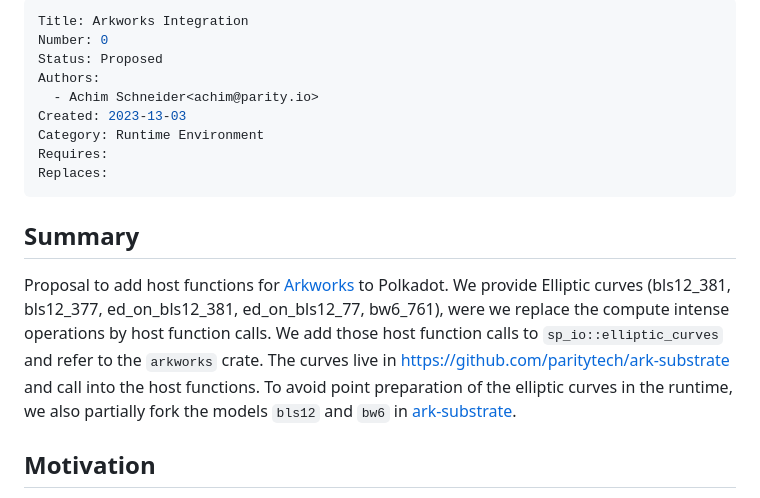
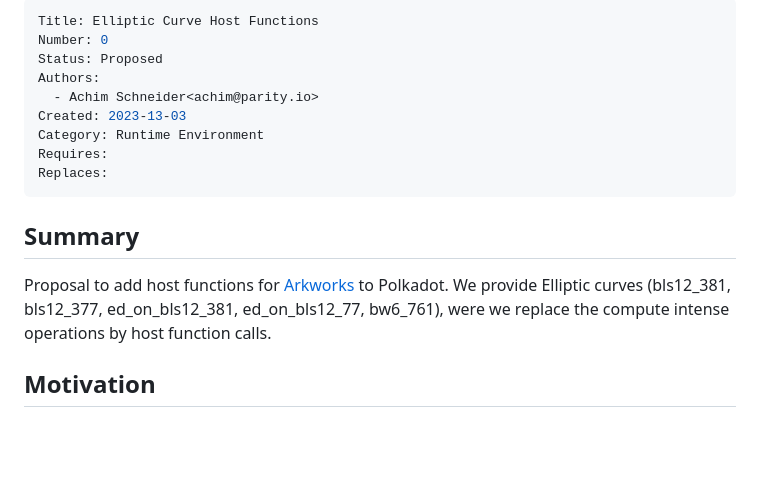
Before and after one commit to w3f/PPPs, a Markdown page: proposals/0000-arkworks-integration.md, the part around one of its changes. Rendered like a GitHub page; blank space fills up the shorter version.

Commit message:
remove Substrate mentioning, state added host functions

```diff
--- a/proposals/0000-arkworks-integration.md
+++ b/proposals/0000-arkworks-integration.md
@@ -1,5 +1,5 @@
 ---
-Title: Arkworks Integration
+Title: Elliptic Curve Host Functions
 Number: 0
 Status: Proposed
 Authors:
@@ -11,8 +11,7 @@ Replaces:
 ---
 
 ## Summary
- Proposal to add host functions for [Arkworks](http://arkworks.rs/) to Polkadot. We provide Elliptic curves (bls12_381, bls12_377, ed_on_bls12_381, ed_on_bls12_77, bw6_761), were we replace the compute intense operations by host function calls. We add those host function calls to `sp_io::elliptic_curves` and refer to the `arkworks` crate.
-The curves live in https://github.com/paritytech/ark-substrate and call into the host functions. To avoid point preparation of the elliptic curves in the runtime, we also partially fork the models `bls12` and `bw6` in [ark-substrate](https://github.com/paritytech/ark-substrate).
+ Proposal to add host functions for [Arkworks](http://arkworks.rs/) to Polkadot. We provide Elliptic curves (bls12_381, bls12_377, ed_on_bls12_381, ed_on_bls12_77, bw6_761), were we replace the compute intense operations by host function calls.
 
 ## Motivation
 Usually cryptographic operations on elliptic curves are slow in WebAssembly. Replacing those operations by host functoin calls into binary code allows us to drastically improve the performace of the cryptographic tools which rely on those operations.
```
Also changed, not shown: other parts of proposals/0000-arkworks-integration.md (+103 -0 lines).
